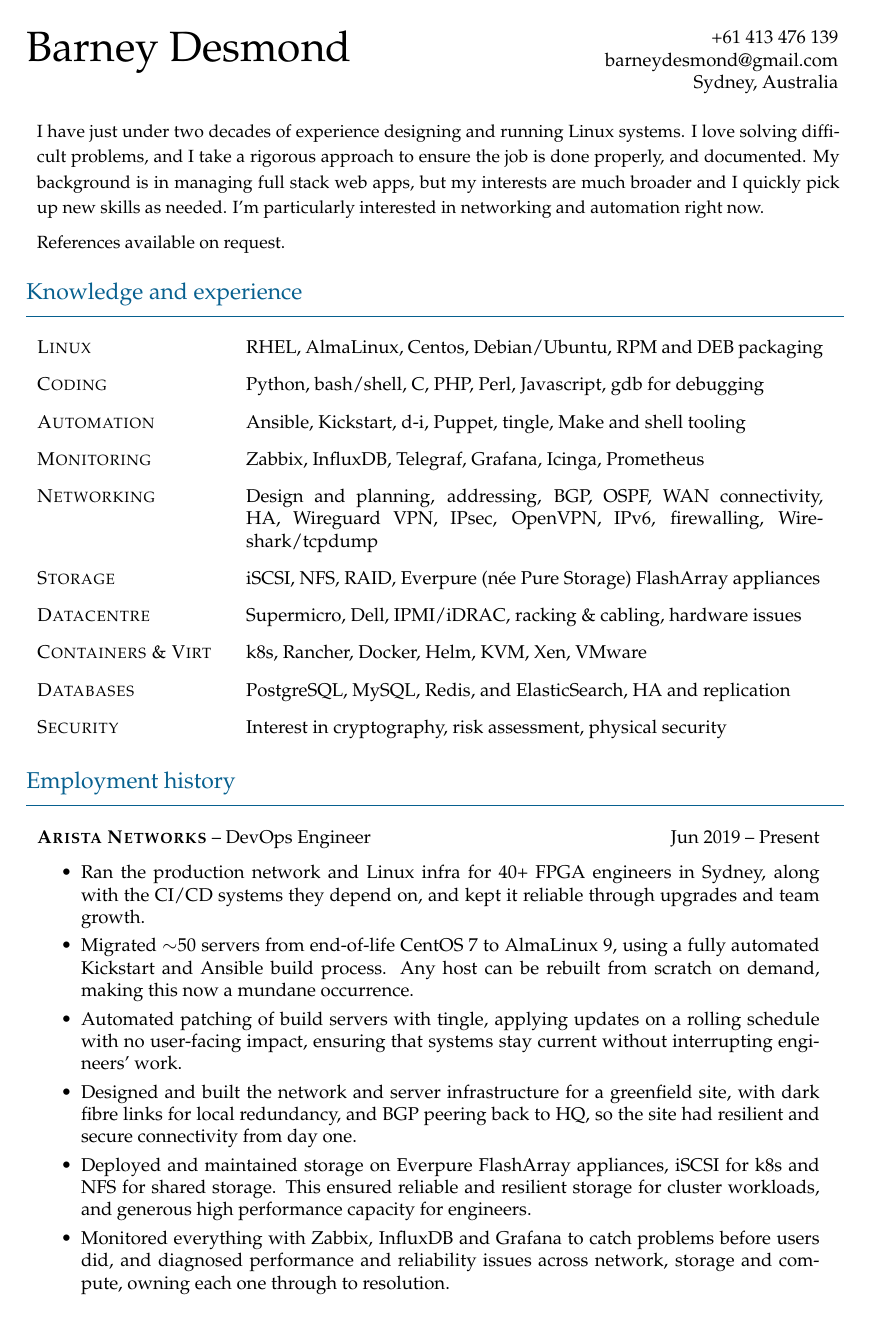
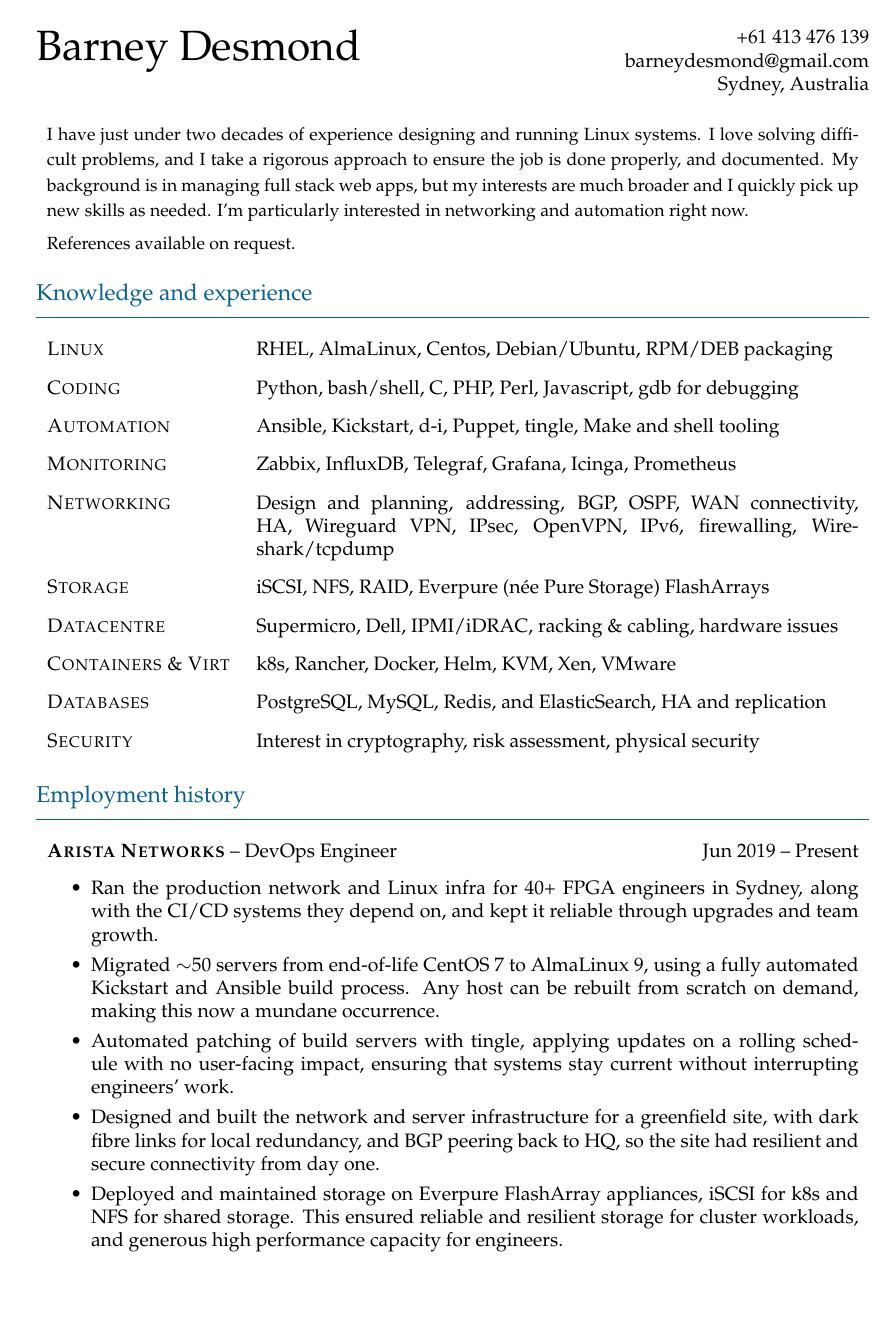
Before and after one commit to barneydesmond/resume, a LaTeX CV (202611_wherever/barneydesmond_resume_qrt.tex, which reads 202611_wherever/cv-commands.tex): page 1 of 2. Compiled offline with XeLaTeX.

Commit message:
Bump text size a tiny bit, fix spacing

```diff
--- a/202611_wherever/barneydesmond_resume_qrt.tex
+++ b/202611_wherever/barneydesmond_resume_qrt.tex
@@ -39,8 +39,8 @@
 %%%%%%%%%%%%%%%%%%%%%%%%%%%%%%%%%%%%%%%%%%%%%%%%%%%%%%%%%%%%%%%%%%%%%%%%%%%%%%%%
 
 \vspace{5mm}
-\begin{tabular}{p{12cm}p{4cm}}
-\multicolumn{2}{p{16cm}}{
+\begin{tabular}{p{\contentwidth}}
+{
 \setstretch{1.2}
 I have just under two decades of experience designing and running Linux
 systems. I love solving difficult problems, and I take a rigorous approach to
@@ -66,7 +66,7 @@
 % * Server hardware, TCP/UDP, LAN/WAN
 % * NFS/SAN (advantageous)
 
-\resumeitem{Linux}{RHEL, AlmaLinux, Centos, Debian/Ubuntu, RPM and DEB packaging}
+\resumeitem{Linux}{RHEL, AlmaLinux, Centos, Debian/Ubuntu, RPM/DEB packaging}
 \hugeplusskip
 
 \resumeitem{Coding}{Python, bash/shell, C, PHP, Perl, Javascript, gdb for debugging}
@@ -81,7 +81,7 @@
 \resumeitem{Networking}{Design and planning, addressing, BGP, OSPF, WAN connectivity, HA, Wireguard VPN, IPsec, OpenVPN, IPv6, firewalling, Wireshark/tcpdump}
 \hugeplusskip
 
-\resumeitem{Storage}{iSCSI, NFS, RAID, Everpure (née Pure Storage) FlashArray appliances}
+\resumeitem{Storage}{iSCSI, NFS, RAID, Everpure (née Pure Storage) FlashArrays}
 \hugeplusskip
 
 \resumeitem{Datacentre}{Supermicro, Dell, IPMI/iDRAC, racking \& cabling, hardware issues}
--- a/202611_wherever/cv-commands.tex
+++ b/202611_wherever/cv-commands.tex
@@ -6,10 +6,20 @@
 \setlength{\smpageheight}{297mm}
 
 % Fiddle, will affect flow and alignment on the page, not fully understood.
-\setleftmargin{2.0cm}
-\setrightmargin{2.7cm}
+\setleftmargin{2.2cm}
+\setrightmargin{2.2cm}
 \settopmargin{2.0cm}
 \setbottommargin{2.0cm}
+% \setbottommargin subtracts \footskip but the text area is positioned by
+% \headheight+\headsep, so with no header/footer the text can run ~0.3cm lower
+% than asked. Set the height directly so the bottom margin really is 2.0cm.
+\setlength{\textheight}{\dimexpr\smpageheight-2.0cm-2.0cm\relax}
+
+% Layout widths. The section rules and headings span the full \textwidth. Body
+% content (intro, skills, bullets, dates) is inset by \tabcolsep on both sides,
+% so left and right edges are symmetric and scale with the margins above.
+\newlength{\contentwidth}
+\AtBeginDocument{\setlength{\contentwidth}{\dimexpr\textwidth-2\tabcolsep\relax}}
 
 % Typeface: Palatino (mathpazo also gives a matching $\sim$ etc.)
 \usepackage[T1]{fontenc}
@@ -17,7 +27,7 @@
 
 % Set our fonts and spacings. Three sizes: body (also used for bullets),
 % section headings, and the name. \myfonta and \myfontb are kept as aliases.
-\newcommand{\myfontb}{\fontsize{10.5pt}{12.6pt}\selectfont}
+\newcommand{\myfontb}{\fontsize{11pt}{13.2pt}\selectfont}
 \newcommand{\myfonta}{\myfontb}
 \newcommand{\myfontd}{\fontsize{13pt}{15.6pt}\selectfont}
 \newcommand{\myfontc}{\fontsize{24pt}{28.8pt}\selectfont}
@@ -39,8 +49,7 @@
 
 % Print name and contact details at the top; fiddly.
 \newcommand{\header}[2]{%
-\hspace{-0.2cm}%
-\begin{tabular}{p{10cm}p{5.75cm}}%
+\begin{tabular}{@{}p{\dimexpr\textwidth-5.75cm-2\tabcolsep\relax}p{5.75cm}@{}}%
 {\raggedright {\headline {#1}}%
 }%
 & %
@@ -49,7 +58,7 @@
 
 % Fixed-height box: the name contributes the same row height as the old 16pt name,
 % so the layout below is unchanged. The raise value aligns the top of the name with the top of the contact block.
-\newcommand{\headline}[1]{\raisebox{-10pt}[11.6pt][0pt]{\myfontc{#1}}}
+\newcommand{\headline}[1]{\raisebox{-9.7pt}[11.6pt][0pt]{\myfontc{#1}}}
 
 
 % Print a nice blue section heading and full-width line.
@@ -70,9 +79,9 @@
 \newenvironment{resumeblock}[1]{\blocktitle{#1}\par\nopagebreak}{}
 % Plain unbreakable one-tabular entry (used for Education).
 % Entry header/row layout: title at the left, dates flush right. The table is
-% exactly as wide as the bullet lists below it (15.6cm + the 6pt \tabcolsep indent),
+% exactly as wide as the bullet lists below it (\contentwidth, indented by \tabcolsep),
 % so the right-hand edges of dates and bullet text line up.
-\newcommand{\resumetabbegin}{\begin{tabular*}{\dimexpr15.6cm+\tabcolsep\relax}{@{\hspace{\tabcolsep}}p{11.5cm}@{\extracolsep{\fill}}r@{}}}
+\newcommand{\resumetabbegin}{\begin{tabular*}{\dimexpr\textwidth-\tabcolsep\relax}{@{\hspace{\tabcolsep}}p{11.5cm}@{\extracolsep{\fill}}r@{}}}
 \newcommand{\resumetabend}{\end{tabular*}}
 \newenvironment{resumeentry}{\resumetabbegin}{\resumetabend\par}
 
@@ -85,13 +94,15 @@
   \noindent\resumetabbegin#1\resumetabend\par\nopagebreak
   \myfonta
   \begin{itemize}[leftmargin=31pt,labelindent=6pt,%
-    rightmargin=\dimexpr\textwidth-15.6cm-\tabcolsep\relax,%
+    rightmargin=\tabcolsep,%
     topsep=5.5pt,itemsep=0.3mm,parsep=1.0mm,beginpenalty=10000]%
   \interlinepenalty=10000
+  % Lets TeX stretch spaces just enough to avoid a 1pt overhang on a tight line.
+  \emergencystretch=1em
 }{\end{itemize}}
 
 % Short headings and long descriptions (bulletpoint lists).
-\newenvironment{skillz}[1]{\blocktitle{#1}\begin{tabular}{p{3.75cm}p{11.5cm}}}{\end{tabular}}
+\newenvironment{skillz}[1]{\blocktitle{#1}\begin{tabular}{p{3.75cm}p{\dimexpr\contentwidth-3.75cm-2\tabcolsep\relax}}}{\end{tabular}}
 \newcommand{\resumeitem}[2]{\noindent\raggedright{\textsc{#1}} & #2}
 
 % I have no idea what these do.
```
